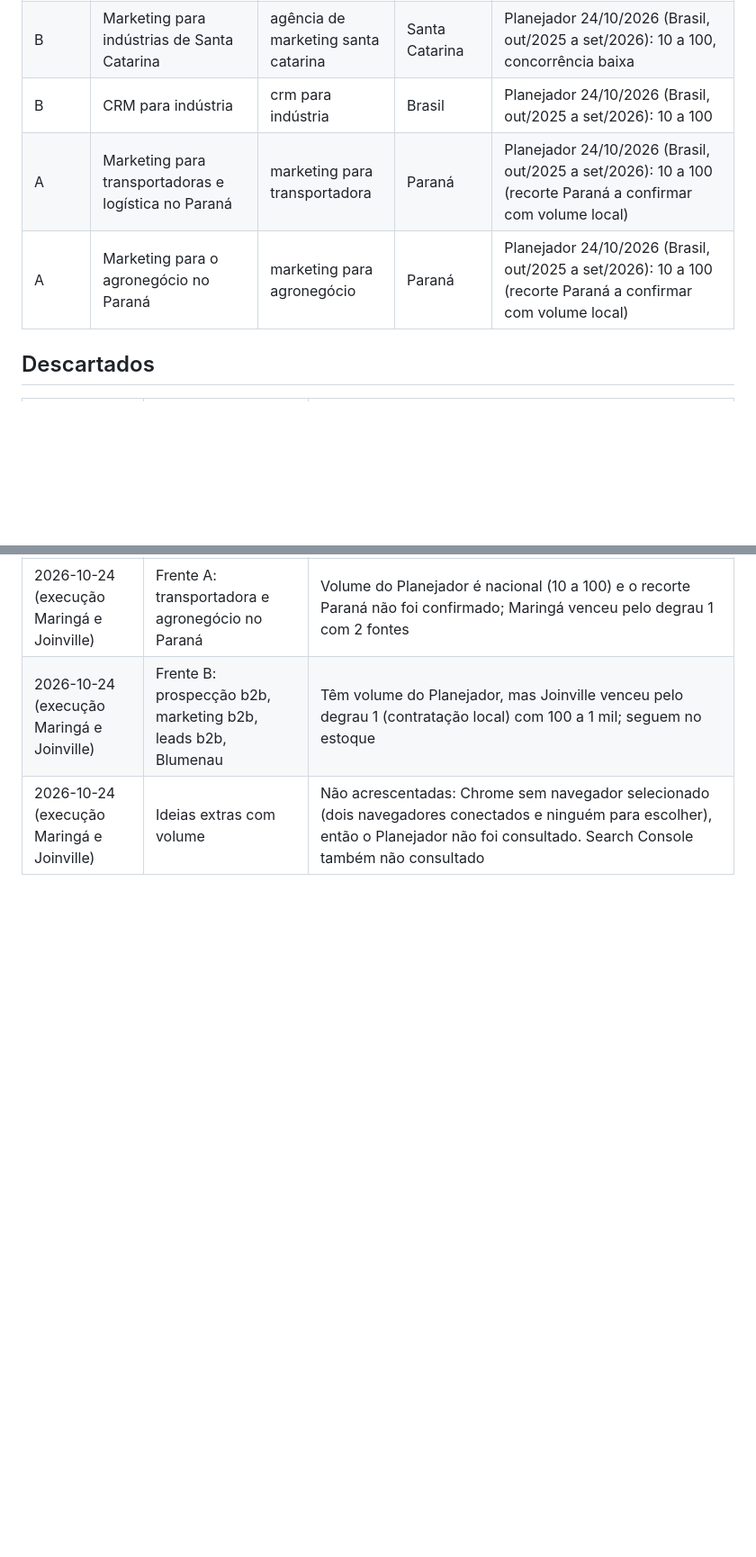
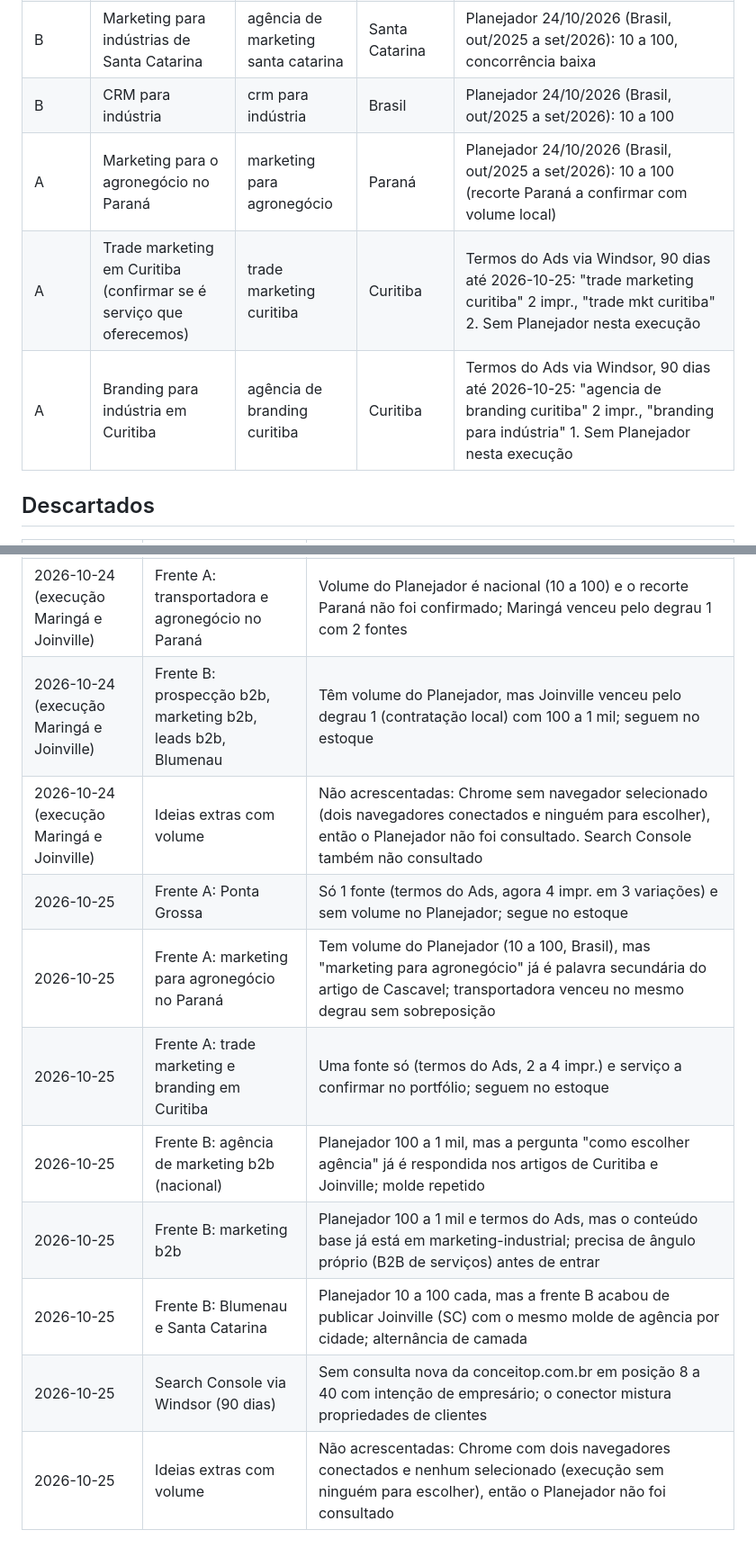
Before and after one commit to gabrielpriss/conceitop, a Markdown page: conteudo/blog/pauta.md, 2 parts joined by grey strips. Shown at 90% size. GitHub-like rendering; blank space fills up the shorter version.

Commit message:
Blog: pauta do dia
Co-Authored-By: Claude Opus 5.5 <noreply@anthropic.com>
Claude-Session: https://claude.ai/code/session_01X1Hy2FnQRvNqaRJ8vHSMPW

```diff
--- a/conteudo/blog/pauta.md
+++ b/conteudo/blog/pauta.md
@@ -30,8 +29,9 @@ Registro de tudo o que a pesquisa avaliou. Toda linha leva a fonte do sinal de b
 | B | Agência de marketing em Blumenau | agência de marketing blumenau | Blumenau | Planejador 24/10/2026 (Brasil, out/2025 a set/2026): 10 a 100 |
 | B | Marketing para indústrias de Santa Catarina | agência de marketing santa catarina | Santa Catarina | Planejador 24/10/2026 (Brasil, out/2025 a set/2026): 10 a 100, concorrência baixa |
 | B | CRM para indústria | crm para indústria | Brasil | Planejador 24/10/2026 (Brasil, out/2025 a set/2026): 10 a 100 |
-| A | Marketing para transportadoras e logística no Paraná | marketing para transportadora | Paraná | Planejador 24/10/2026 (Brasil, out/2025 a set/2026): 10 a 100 (recorte Paraná a confirmar com volume local) |
 | A | Marketing para o agronegócio no Paraná | marketing para agronegócio | Paraná | Planejador 24/10/2026 (Brasil, out/2025 a set/2026): 10 a 100 (recorte Paraná a confirmar com volume local) |
+| A | Trade marketing em Curitiba (confirmar se é serviço que oferecemos) | trade marketing curitiba | Curitiba | Termos do Ads via Windsor, 90 dias até 2026-10-25: "trade marketing curitiba" 2 impr., "trade mkt curitiba" 2. Sem Planejador nesta execução |
+| A | Branding para indústria em Curitiba | agência de branding curitiba | Curitiba | Termos do Ads via Windsor, 90 dias até 2026-10-25: "agencia de branding curitiba" 2 impr., "branding para indústria" 1. Sem Planejador nesta execução |
 
 ## Descartados
 
@@ -48,3 +48,11 @@ Registro de tudo o que a pesquisa avaliou. Toda linha leva a fonte do sinal de b
 | 2026-10-24 (execução Maringá e Joinville) | Frente A: transportadora e agronegócio no Paraná | Volume do Planejador é nacional (10 a 100) e o recorte Paraná não foi confirmado; Maringá venceu pelo degrau 1 com 2 fontes |
 | 2026-10-24 (execução Maringá e Joinville) | Frente B: prospecção b2b, marketing b2b, leads b2b, Blumenau | Têm volume do Planejador, mas Joinville venceu pelo degrau 1 (contratação local) com 100 a 1 mil; seguem no estoque |
 | 2026-10-24 (execução Maringá e Joinville) | Ideias extras com volume | Não acrescentadas: Chrome sem navegador selecionado (dois navegadores conectados e ninguém para escolher), então o Planejador não foi consultado. Search Console também não consultado |
+| 2026-10-25 | Frente A: Ponta Grossa | Só 1 fonte (termos do Ads, agora 4 impr. em 3 variações) e sem volume no Planejador; segue no estoque |
+| 2026-10-25 | Frente A: marketing para agronegócio no Paraná | Tem volume do Planejador (10 a 100, Brasil), mas "marketing para agronegócio" já é palavra secundária do artigo de Cascavel; transportadora venceu no mesmo degrau sem sobreposição |
+| 2026-10-25 | Frente A: trade marketing e branding em Curitiba | Uma fonte só (termos do Ads, 2 a 4 impr.) e serviço a confirmar no portfólio; seguem no estoque |
+| 2026-10-25 | Frente B: agência de marketing b2b (nacional) | Planejador 100 a 1 mil, mas a pergunta "como escolher agência" já é respondida nos artigos de Curitiba e Joinville; molde repetido |
+| 2026-10-25 | Frente B: marketing b2b | Planejador 100 a 1 mil e termos do Ads, mas o conteúdo base já está em marketing-industrial; precisa de ângulo próprio (B2B de serviços) antes de entrar |
+| 2026-10-25 | Frente B: Blumenau e Santa Catarina | Planejador 10 a 100 cada, mas a frente B acabou de publicar Joinville (SC) com o mesmo molde de agência por cidade; alternância de camada |
+| 2026-10-25 | Search Console via Windsor (90 dias) | Sem consulta nova da conceitop.com.br em posição 8 a 40 com intenção de empresário; o conector mistura propriedades de clientes |
+| 2026-10-25 | Ideias extras com volume | Não acrescentadas: Chrome com dois navegadores conectados e nenhum selecionado (execução sem ninguém para escolher), então o Planejador não foi consultado |
```
Also changed, not shown: other parts of conteudo/blog/pauta.md (+2 -3 lines).
